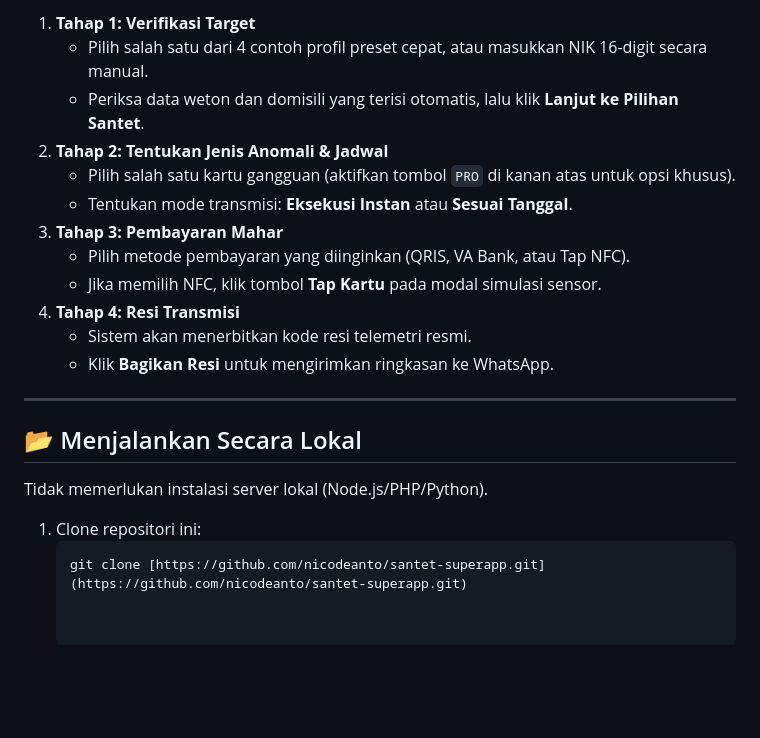
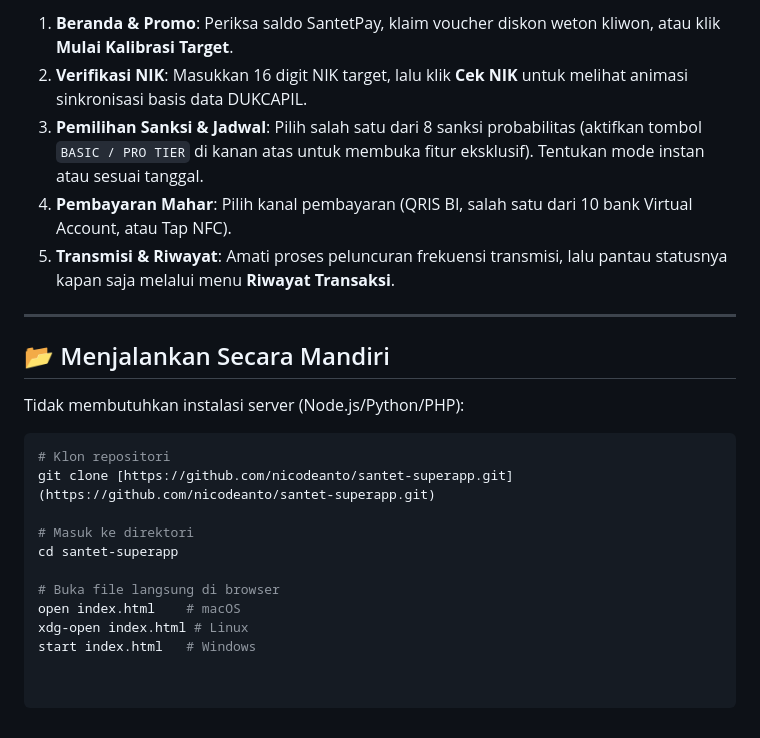
Before and after one commit to nicodeanto/santet-superapp, a Markdown page: README.md, the part around one of its changes. Drawn GitHub-style; blank space fills up the shorter version.

````diff
--- a/README.md
+++ b/README.md
@@ -43,23 +54,24 @@ Akses langsung prototipe aplikasi:
 
-1. **Tahap 1: Verifikasi Target**
-   - Pilih salah satu dari 4 contoh profil preset cepat, atau masukkan NIK 16-digit secara manual.
-   - Periksa data weton dan domisili yang terisi otomatis, lalu klik **Lanjut ke Pilihan Santet**.
-2. **Tahap 2: Tentukan Jenis Anomali & Jadwal**
-   - Pilih salah satu kartu gangguan (aktifkan tombol `PRO` di kanan atas untuk opsi khusus).
-   - Tentukan mode transmisi: **Eksekusi Instan** atau **Sesuai Tanggal**.
-3. **Tahap 3: Pembayaran Mahar**
-   - Pilih metode pembayaran yang diinginkan (QRIS, VA Bank, atau Tap NFC).
-   - Jika memilih NFC, klik tombol **Tap Kartu** pada modal simulasi sensor.
-4. **Tahap 4: Resi Transmisi**
-   - Sistem akan menerbitkan kode resi telemetri resmi.
-   - Klik **Bagikan Resi** untuk mengirimkan ringkasan ke WhatsApp.
+1. **Beranda & Promo**: Periksa saldo SantetPay, klaim voucher diskon weton kliwon, atau klik **Mulai Kalibrasi Target**.
+2. **Verifikasi NIK**: Masukkan 16 digit NIK target, lalu klik **Cek NIK** untuk melihat animasi sinkronisasi basis data DUKCAPIL.
+3. **Pemilihan Sanksi & Jadwal**: Pilih salah satu dari 8 sanksi probabilitas (aktifkan tombol `BASIC / PRO TIER` di kanan atas untuk membuka fitur eksklusif). Tentukan mode instan atau sesuai tanggal.
+4. **Pembayaran Mahar**: Pilih kanal pembayaran (QRIS BI, salah satu dari 10 bank Virtual Account, atau Tap NFC).
+5. **Transmisi & Riwayat**: Amati proses peluncuran frekuensi transmisi, lalu pantau statusnya kapan saja melalui menu **Riwayat Transaksi**.
 
 ---
 
-## 📂 Menjalankan Secara Lokal
+## 📂 Menjalankan Secara Mandiri
 
-Tidak memerlukan instalasi server lokal (Node.js/PHP/Python).
+Tidak membutuhkan instalasi server (Node.js/Python/PHP):
 
-1. Clone repositori ini:
-   ```bash
-   git clone [https://github.com/nicodeanto/santet-superapp.git](https://github.com/nicodeanto/santet-superapp.git)
+```bash
+# Klon repositori
+git clone [https://github.com/nicodeanto/santet-superapp.git](https://github.com/nicodeanto/santet-superapp.git)
+
+# Masuk ke direktori
+cd santet-superapp
+
+# Buka file langsung di browser
+open index.html    # macOS
+xdg-open index.html # Linux
+start index.html   # Windows
````
Also changed, not shown: other parts of README.md (+30 -19 lines).
